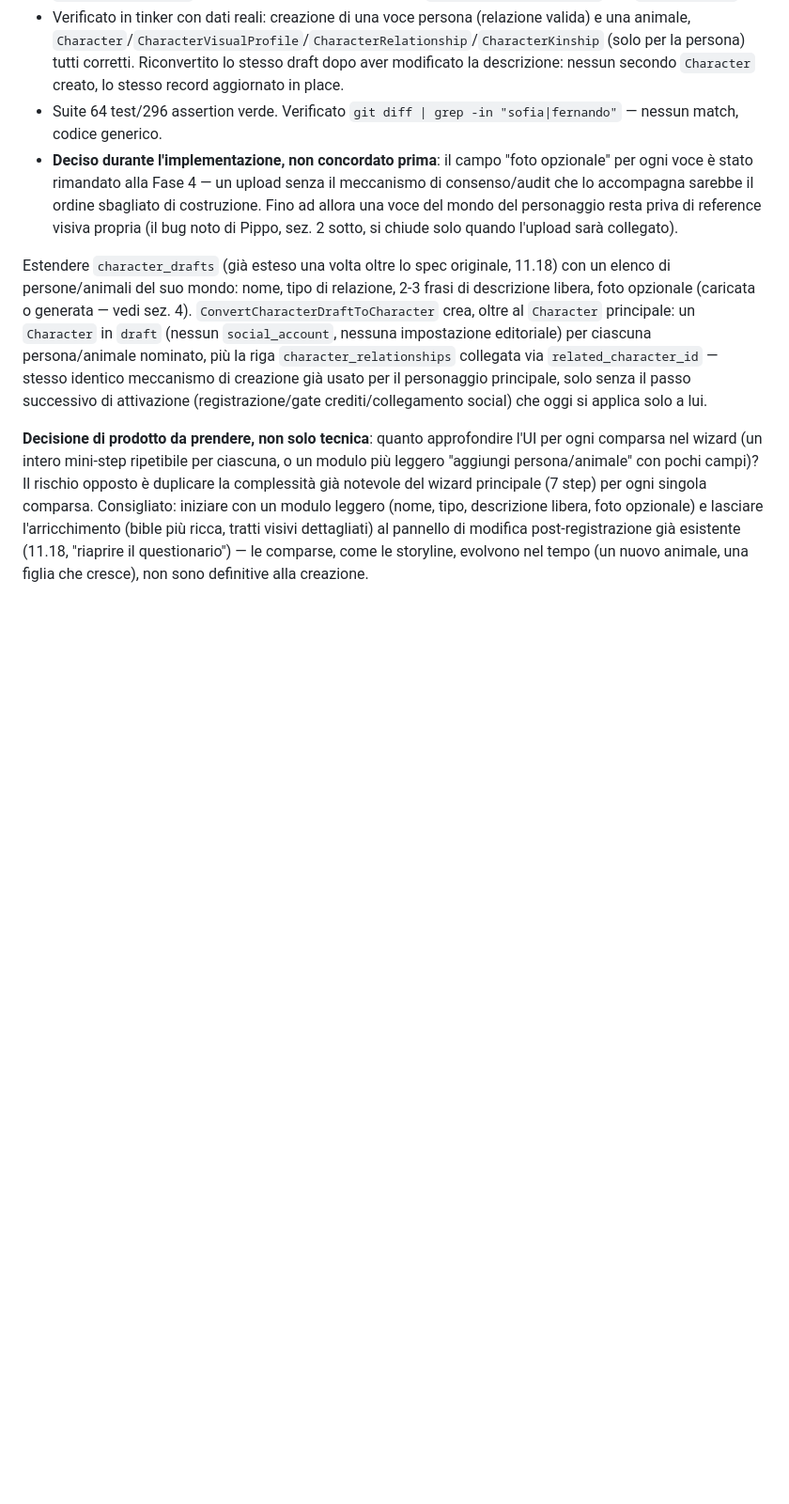
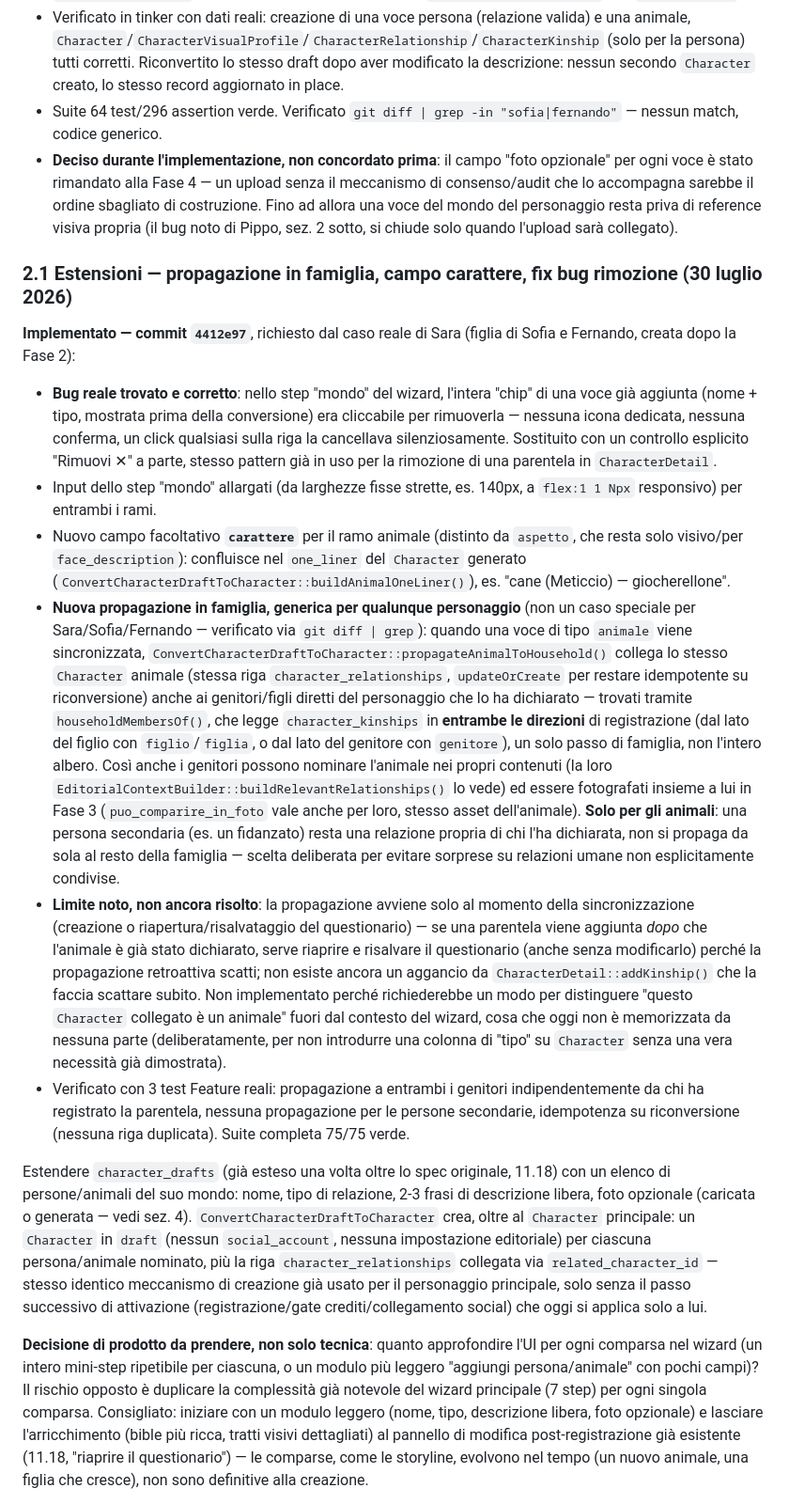
Before and after one commit to diuzza1985-jpg/character-engine, a Markdown page: character-engine-comparse-mondo-narrativo.md, the part around the change. Shown at 94% size. GitHub-like rendering; blank space fills up the shorter version.

Commit message:
Documenta la Fase 2.1 (mondo narrativo): propagazione in famiglia
Aggiorna entrambi i documenti con il fix del bug di rimozione, il
campo carattere per gli animali, e la nuova propagazione degli animali
ai genitori/figli diretti — incluso il limite noto (nessuna
propagazione retroattiva da CharacterDetail::addKinship()).

```diff
--- a/character-engine-comparse-mondo-narrativo.md
+++ b/character-engine-comparse-mondo-narrativo.md
@@ -45,6 +45,17 @@
 - Verificato in tinker con dati reali: creazione di una voce persona (relazione valida) e una animale, `Character`/`CharacterVisualProfile`/`CharacterRelationship`/`CharacterKinship` (solo per la persona) tutti corretti. Riconvertito lo stesso draft dopo aver modificato la descrizione: nessun secondo `Character` creato, lo stesso record aggiornato in place.
 - Suite 64 test/296 assertion verde. Verificato `git diff | grep -in "sofia|fernando"` — nessun match, codice generico.
 - **Deciso durante l'implementazione, non concordato prima**: il campo "foto opzionale" per ogni voce è stato rimandato alla Fase 4 — un upload senza il meccanismo di consenso/audit che lo accompagna sarebbe il ordine sbagliato di costruzione. Fino ad allora una voce del mondo del personaggio resta priva di reference visiva propria (il bug noto di Pippo, sez. 2 sotto, si chiude solo quando l'upload sarà collegato).
+
+### 2.1 Estensioni — propagazione in famiglia, campo carattere, fix bug rimozione (30 luglio 2026)
+
+**Implementato — commit `4412e97`**, richiesto dal caso reale di Sara (figlia di Sofia e Fernando, creata dopo la Fase 2):
+
+- **Bug reale trovato e corretto**: nello step "mondo" del wizard, l'intera "chip" di una voce già aggiunta (nome + tipo, mostrata prima della conversione) era cliccabile per rimuoverla — nessuna icona dedicata, nessuna conferma, un click qualsiasi sulla riga la cancellava silenziosamente. Sostituito con un controllo esplicito "Rimuovi ✕" a parte, stesso pattern già in uso per la rimozione di una parentela in `CharacterDetail`.
+- Input dello step "mondo" allargati (da larghezze fisse strette, es. 140px, a `flex:1 1 Npx` responsivo) per entrambi i rami.
+- Nuovo campo facoltativo **`carattere`** per il ramo animale (distinto da `aspetto`, che resta solo visivo/per `face_description`): confluisce nel `one_liner` del `Character` generato (`ConvertCharacterDraftToCharacter::buildAnimalOneLiner()`), es. "cane (Meticcio) — giocherellone".
+- **Nuova propagazione in famiglia, generica per qualunque personaggio** (non un caso speciale per Sara/Sofia/Fernando — verificato via `git diff | grep`): quando una voce di tipo `animale` viene sincronizzata, `ConvertCharacterDraftToCharacter::propagateAnimalToHousehold()` collega lo stesso `Character` animale (stessa riga `character_relationships`, `updateOrCreate` per restare idempotente su riconversione) anche ai genitori/figli diretti del personaggio che lo ha dichiarato — trovati tramite `householdMembersOf()`, che legge `character_kinships` in **entrambe le direzioni** di registrazione (dal lato del figlio con `figlio`/`figlia`, o dal lato del genitore con `genitore`), un solo passo di famiglia, non l'intero albero. Così anche i genitori possono nominare l'animale nei propri contenuti (la loro `EditorialContextBuilder::buildRelevantRelationships()` lo vede) ed essere fotografati insieme a lui in Fase 3 (`puo_comparire_in_foto` vale anche per loro, stesso asset dell'animale). **Solo per gli animali**: una persona secondaria (es. un fidanzato) resta una relazione propria di chi l'ha dichiarata, non si propaga da sola al resto della famiglia — scelta deliberata per evitare sorprese su relazioni umane non esplicitamente condivise.
+- **Limite noto, non ancora risolto**: la propagazione avviene solo al momento della sincronizzazione (creazione o riapertura/risalvataggio del questionario) — se una parentela viene aggiunta *dopo* che l'animale è già stato dichiarato, serve riaprire e risalvare il questionario (anche senza modificarlo) perché la propagazione retroattiva scatti; non esiste ancora un aggancio da `CharacterDetail::addKinship()` che la faccia scattare subito. Non implementato perché richiederebbe un modo per distinguere "questo `Character` collegato è un animale" fuori dal contesto del wizard, cosa che oggi non è memorizzata da nessuna parte (deliberatamente, per non introdurre una colonna di "tipo" su `Character` senza una vera necessità già dimostrata).
+- Verificato con 3 test Feature reali: propagazione a entrambi i genitori indipendentemente da chi ha registrato la parentela, nessuna propagazione per le persone secondarie, idempotenza su riconversione (nessuna riga duplicata). Suite completa 75/75 verde.
 
 Estendere `character_drafts` (già esteso una volta oltre lo spec originale, 11.18) con un elenco di persone/animali del suo mondo: nome, tipo di relazione, 2-3 frasi di descrizione libera, foto opzionale (caricata o generata — vedi sez. 4). `ConvertCharacterDraftToCharacter` crea, oltre al `Character` principale: un `Character` in `draft` (nessun `social_account`, nessuna impostazione editoriale) per ciascuna persona/animale nominato, più la riga `character_relationships` collegata via `related_character_id` — stesso identico meccanismo di creazione già usato per il personaggio principale, solo senza il passo successivo di attivazione (registrazione/gate crediti/collegamento social) che oggi si applica solo a lui.
 
```
Also changed, not shown: character-engine-project.md (+6 -0 lines).
